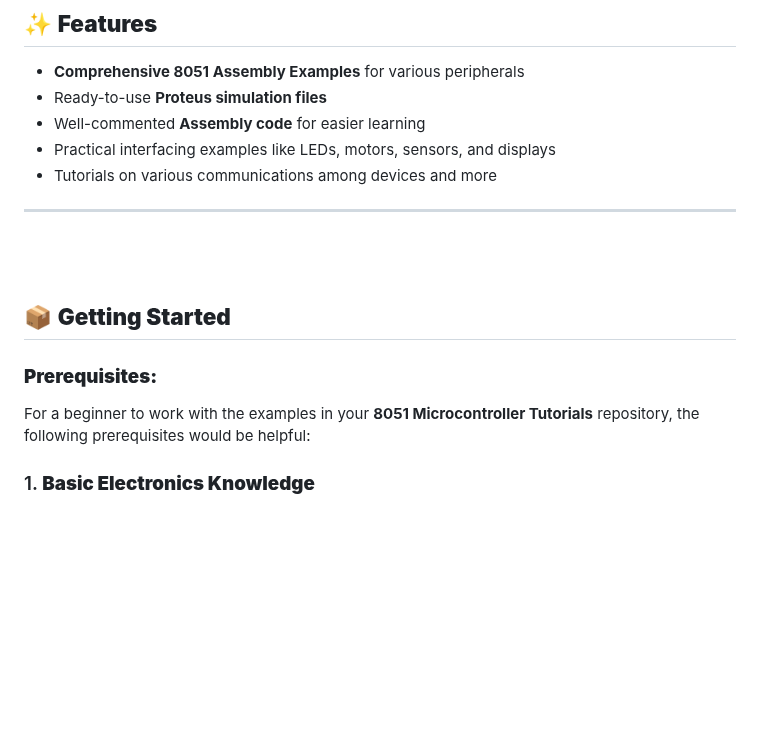
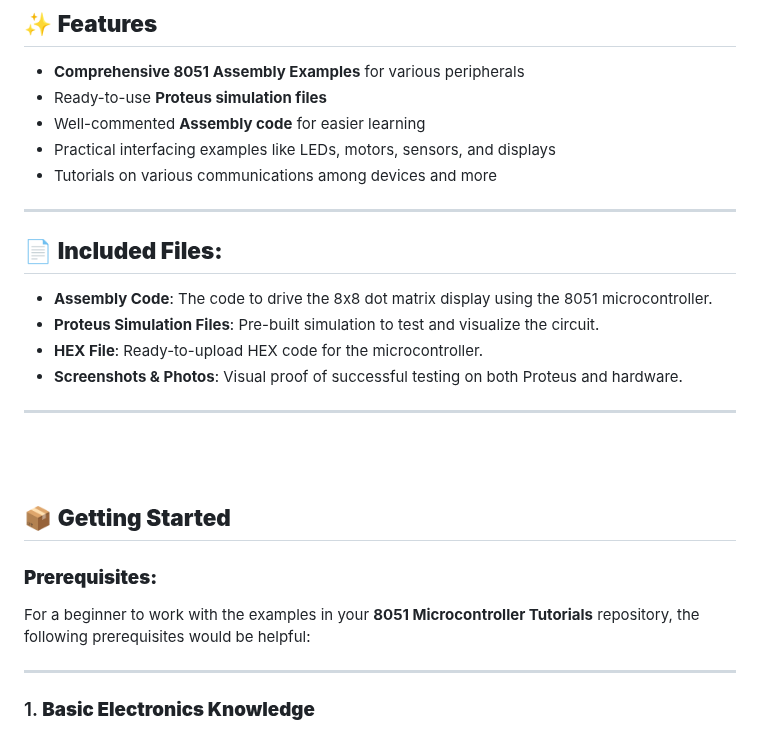
Before and after one commit to gmostofabd/8051-Assembly-Programming-and-Proteus-Simulation, a Markdown page: README.md, the part around one of its changes. Drawn GitHub-style; blank space fills up the shorter version.

```diff
--- a/README.md
+++ b/README.md
@@ -40,6 +40,14 @@ Each example is a folder containing the necessary files for programming the **80
 
 ---
 
+## 📄 **Included Files:**
+- **Assembly Code**: The code to drive the 8x8 dot matrix display using the 8051 microcontroller.
+- **Proteus Simulation Files**: Pre-built simulation to test and visualize the circuit.
+- **HEX File**: Ready-to-upload HEX code for the microcontroller.
+- **Screenshots & Photos**: Visual proof of successful testing on both Proteus and hardware.
+
+---
+
 <br/>
 <br/>
 
@@ -48,6 +56,8 @@ Each example is a folder containing the necessary files for programming the **80
 ### **Prerequisites:**
 
 For a beginner to work with the examples in your **8051 Microcontroller Tutorials** repository, the following prerequisites would be helpful:
+
+---
 
 ### 1. **Basic Electronics Knowledge**
    - **Understanding of components** like resistors, capacitors, LEDs, transistors, etc.
```
Also changed, not shown: other parts of README.md (+70 -54 lines).
